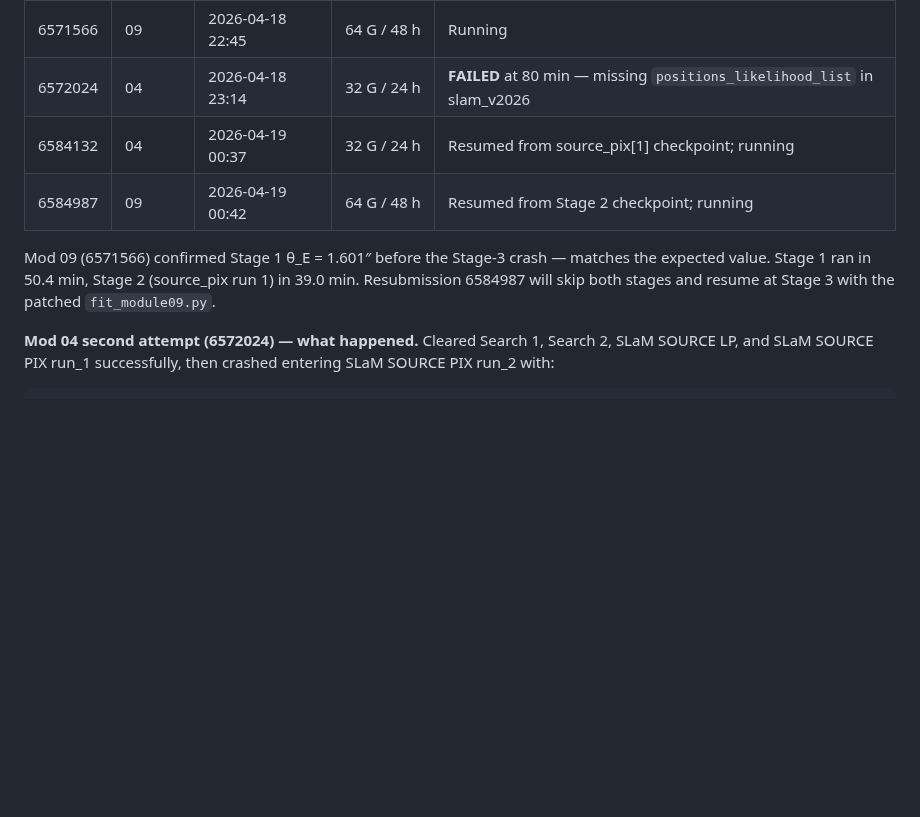
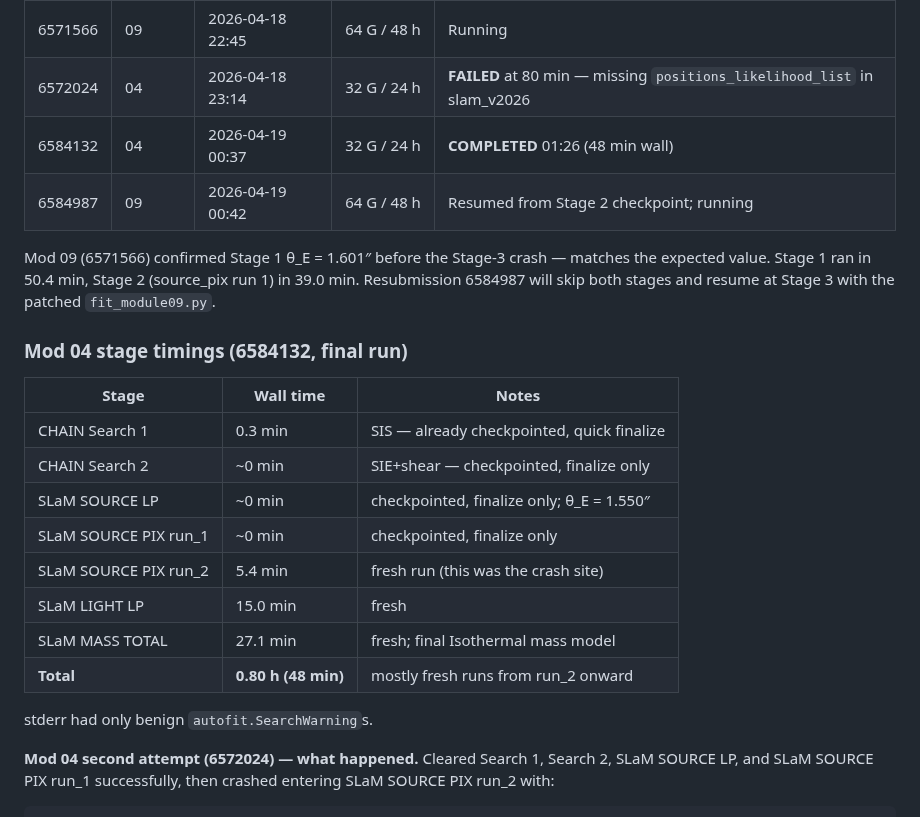
Before and after one commit to rodelcr/Learning_to_Autolens, a Markdown page: PROGRESS_LOG.md, the part around the change. Drawn GitHub-style; blank space fills up the shorter version.

Commit message:
PROGRESS_LOG: Mod 04 COMPLETED (6584132, 48 min)
Clean end-to-end run of the full Module 04 pipeline (2-search chain +
5-stage SLaM). Stages 1–4 finalized from existing checkpoints in
seconds; SOURCE PIX run_2 (5.4 min), LIGHT LP (15 min), and MASS TOTAL
(27.1 min) were fresh runs after the positions_likelihood fix.

stderr contained only benign autofit SearchWarnings.

Co-Authored-By: Claude Opus 4.7 (1M context) <noreply@anthropic.com>

```diff
--- a/PROGRESS_LOG.md
+++ b/PROGRESS_LOG.md
@@ -283,13 +283,28 @@ sbatch --mem=64G --time=48:00:00 --export=ALL,MODULE=09 Modules/10_Cluster_Compu
 | 6571565 | 05 | 2026-04-18 22:45 | 32 G / 24 h | Running |
 | 6571566 | 09 | 2026-04-18 22:45 | 64 G / 48 h | Running |
 | 6572024 | 04 | 2026-04-18 23:14 | 32 G / 24 h | **FAILED** at 80 min — missing `positions_likelihood_list` in slam_v2026 |
-| 6584132 | 04 | 2026-04-19 00:37 | 32 G / 24 h | Resumed from source_pix[1] checkpoint; running |
+| 6584132 | 04 | 2026-04-19 00:37 | 32 G / 24 h | **COMPLETED** 01:26 (48 min wall) |
 | 6584987 | 09 | 2026-04-19 00:42 | 64 G / 48 h | Resumed from Stage 2 checkpoint; running |
 
 Mod 09 (6571566) confirmed Stage 1 θ_E = 1.601″ before the Stage-3
 crash — matches the expected value. Stage 1 ran in 50.4 min, Stage 2
 (source_pix run 1) in 39.0 min. Resubmission 6584987 will skip both
 stages and resume at Stage 3 with the patched `fit_module09.py`.
+
+### Mod 04 stage timings (6584132, final run)
+
+| Stage | Wall time | Notes |
+|-------|-----------|-------|
+| CHAIN Search 1 | 0.3 min | SIS — already checkpointed, quick finalize |
+| CHAIN Search 2 | ~0 min | SIE+shear — checkpointed, finalize only |
+| SLaM SOURCE LP | ~0 min | checkpointed, finalize only; θ_E = 1.550″ |
+| SLaM SOURCE PIX run_1 | ~0 min | checkpointed, finalize only |
+| SLaM SOURCE PIX run_2 | 5.4 min | fresh run (this was the crash site) |
+| SLaM LIGHT LP | 15.0 min | fresh |
+| SLaM MASS TOTAL | 27.1 min | fresh; final Isothermal mass model |
+| **Total** | **0.80 h (48 min)** | mostly fresh runs from run_2 onward |
+
+stderr had only benign `autofit.SearchWarning`s.
 
 **Mod 04 second attempt (6572024) — what happened.** Cleared Search 1,
 Search 2, SLaM SOURCE LP, and SLaM SOURCE PIX run_1 successfully, then
```
